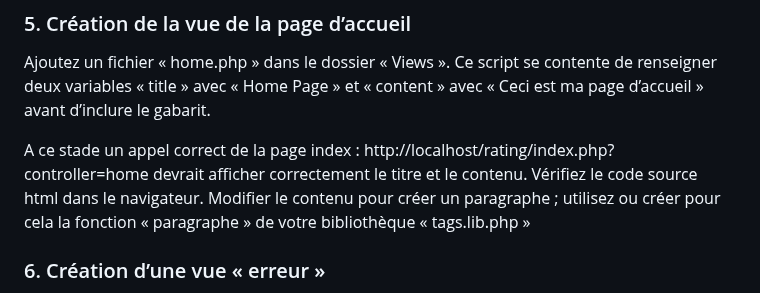
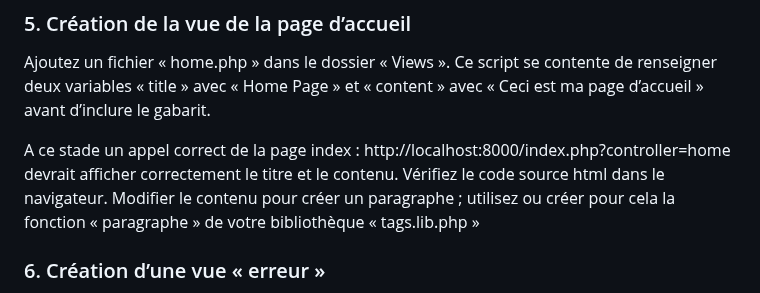
Before and after one commit to BuathierTom/mvc-rating-php, a Markdown page: README.md, the part around the change. Rendered like a GitHub page.

```diff
--- a/README.md
+++ b/README.md
@@ -36,7 +36,7 @@ navigteur (balise <title>...</title>).
 ### 5. Création de la vue de la page d’accueil
 Ajoutez un fichier « home.php » dans le dossier « Views ». Ce script se contente de renseigner deux variables « title » avec « Home Page » et « content » avec « Ceci est ma page d’accueil » avant d’inclure le gabarit.
 
-A ce stade un appel correct de la page index : http://localhost/rating/index.php?controller=home devrait afficher correctement le titre et le contenu. Vérifiez le code source html dans le navigateur. Modifier le contenu pour créer un paragraphe ; utilisez ou créer pour cela la fonction « paragraphe » de votre bibliothèque « tags.lib.php »
+A ce stade un appel correct de la page index : http://localhost:8000/index.php?controller=home devrait afficher correctement le titre et le contenu. Vérifiez le code source html dans le navigateur. Modifier le contenu pour créer un paragraphe ; utilisez ou créer pour cela la fonction « paragraphe » de votre bibliothèque « tags.lib.php »
 
 
 ### 6. Création d’une vue « erreur »
```
